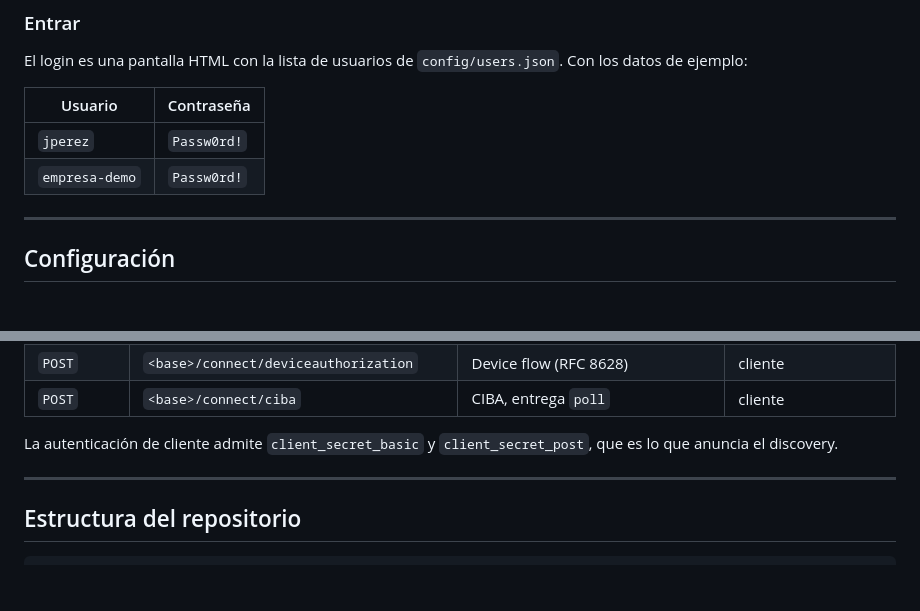
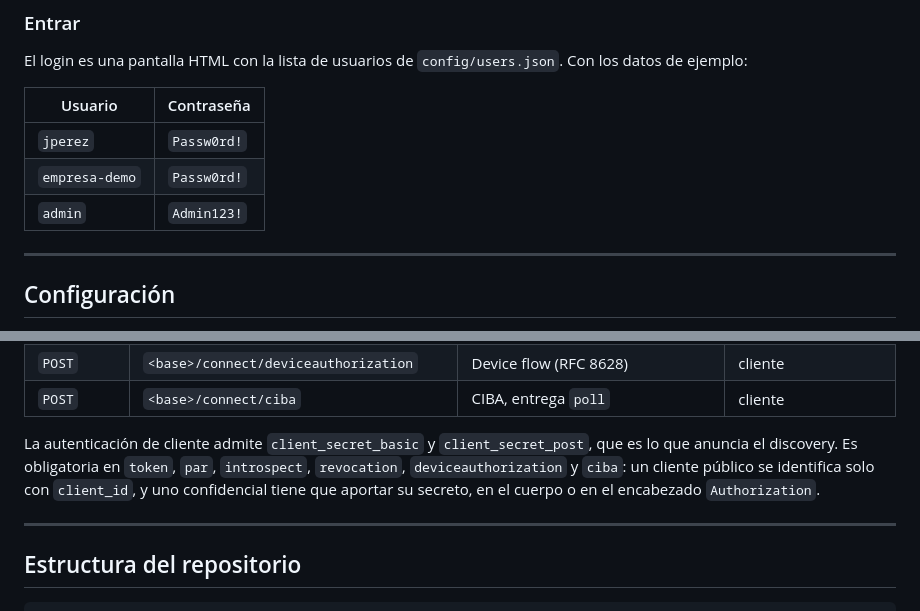
Before and after one commit to Chienwei82/openid-mockup, a Markdown page: README.md, 2 parts joined by grey strips. Drawn GitHub-style; blank space fills up the shorter version.

Commit message:
docs: el usuario admin en la tabla de login y la autenticacion de cliente en device y CIBA

```diff
--- a/README.md
+++ b/README.md
@@ -125,6 +125,7 @@ El login es una pantalla HTML con la lista de usuarios de `config/users.json`. C
 | --- | --- |
 | `jperez` | `Passw0rd!` |
 | `empresa-demo` | `Passw0rd!` |
+| `admin` | `Admin123!` |
 
 ---
 
@@ -338,7 +339,9 @@ Todos cuelgan del `PathBase` (`/personafisica` por defecto). En la tabla, `<base
 | `POST` | `<base>/connect/ciba` | CIBA, entrega `poll` | cliente |
 
 La autenticación de cliente admite `client_secret_basic` y `client_secret_post`, que es lo que anuncia
-el discovery.
+el discovery. Es obligatoria en `token`, `par`, `introspect`, `revocation`, `deviceauthorization` y
+`ciba`: un cliente público se identifica solo con `client_id`, y uno confidencial tiene que aportar su
+secreto, en el cuerpo o en el encabezado `Authorization`.
 
 ---
 
```
